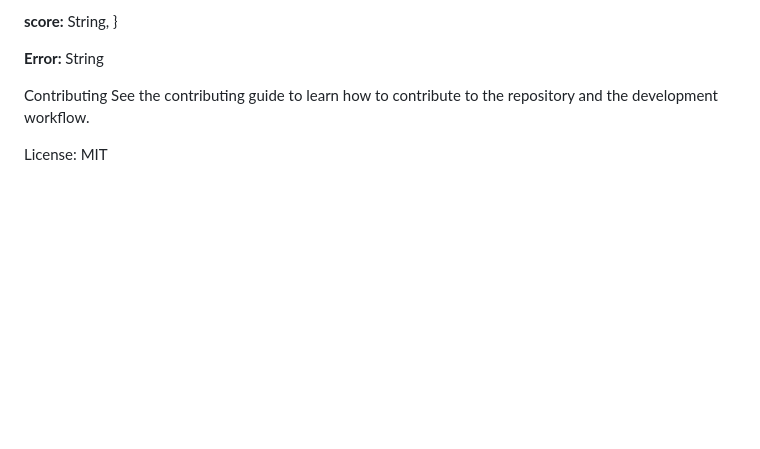
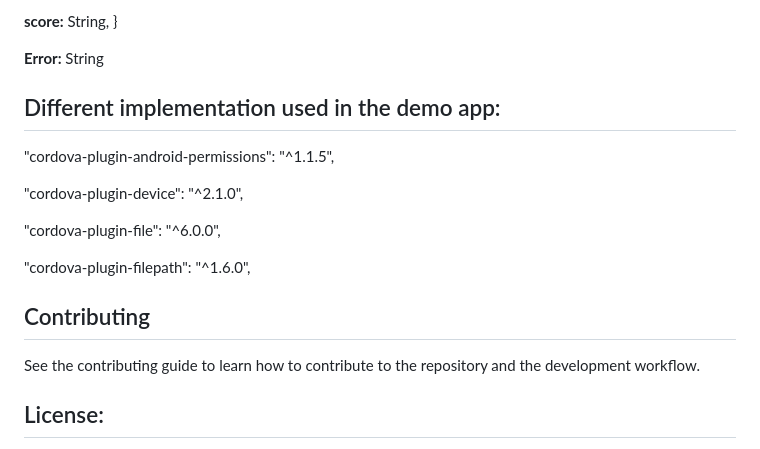
Before and after one commit to accurascan/Cordova-AccuraScan-KYC, a Markdown page: README.md, the part around the change. GitHub-like rendering; blank space fills up the shorter version.

```diff
--- a/README.md
+++ b/README.md
@@ -551,8 +551,18 @@ _For Facematch 2_
 **Error:** String
 
 
-Contributing
+## Different implementation used in the demo app:
+ "cordova-plugin-android-permissions": "^1.1.5",
+
+ "cordova-plugin-device": "^2.1.0",
+
+ "cordova-plugin-file": "^6.0.0",
+
+ "cordova-plugin-filepath": "^1.6.0",
+
+
+## Contributing
 See the contributing guide to learn how to contribute to the repository and the development workflow.
 
-License:
+## License:
 MIT
```
